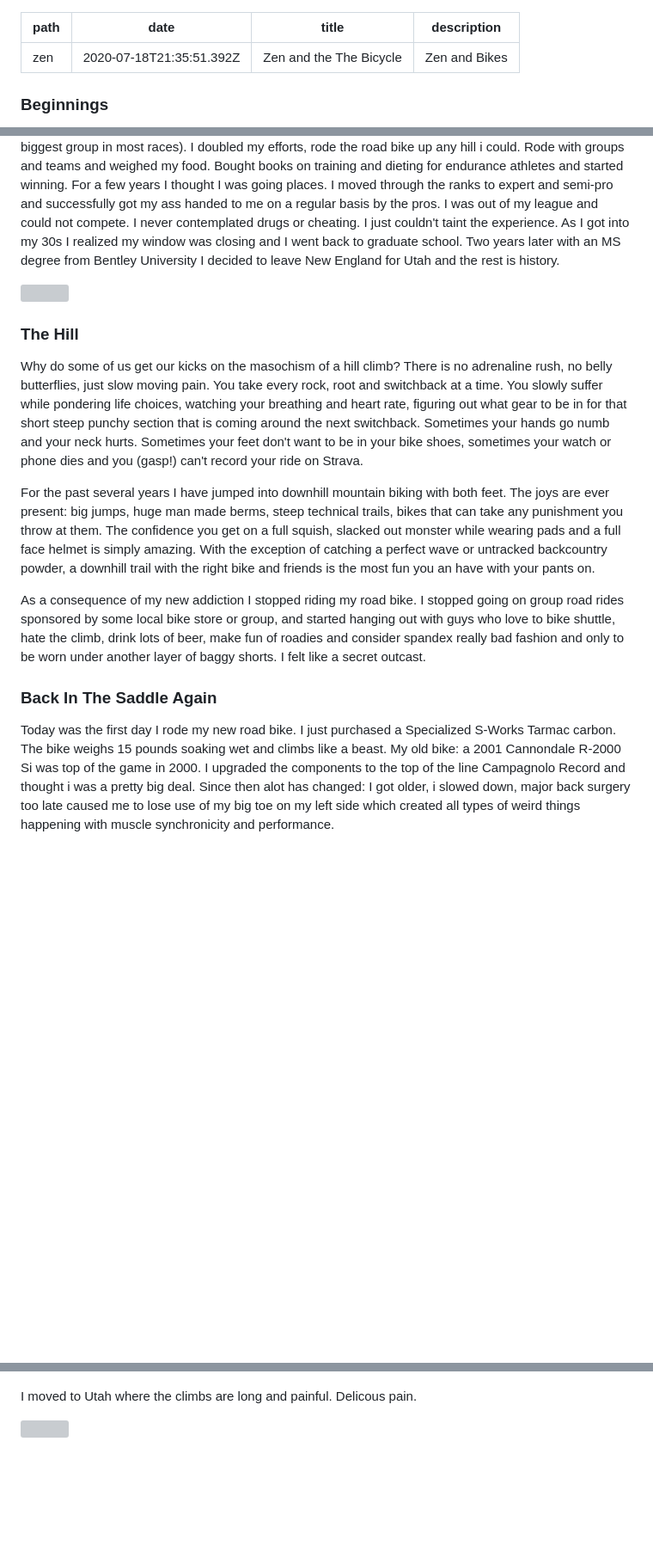
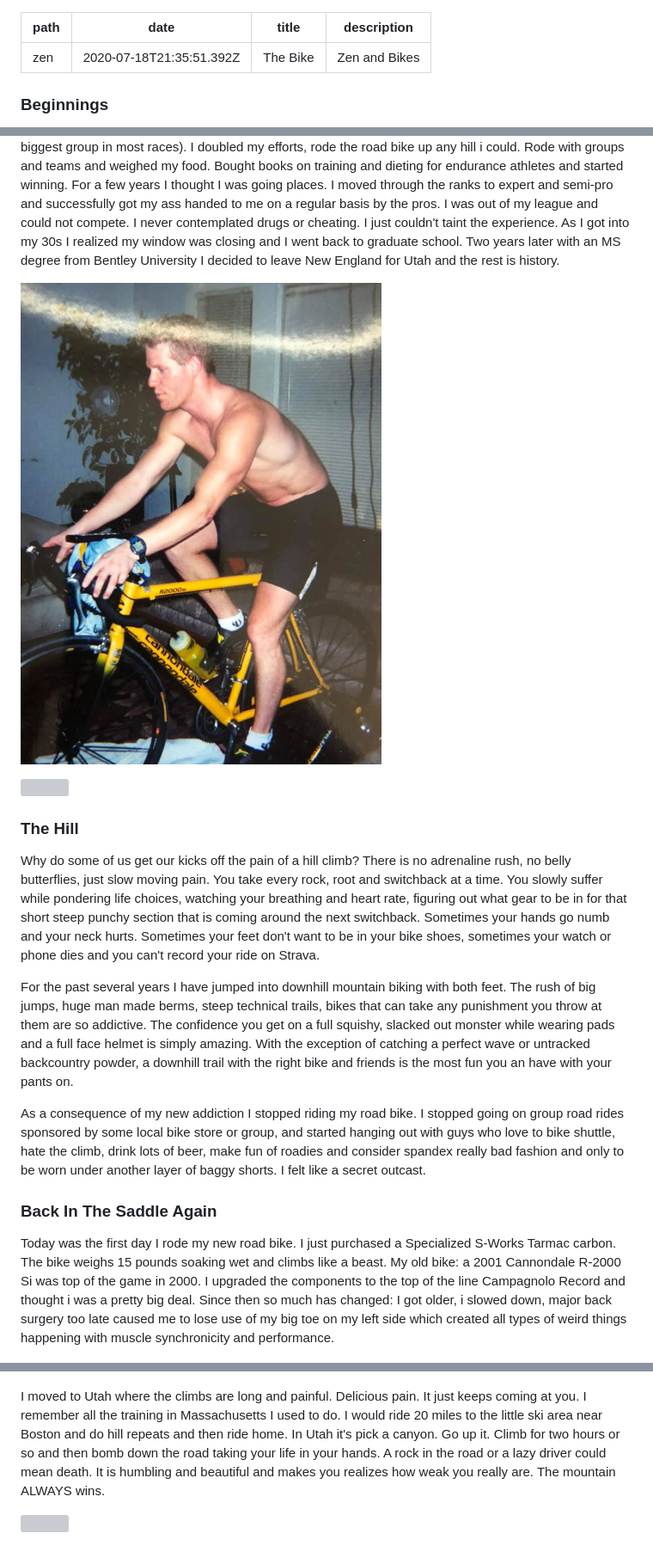
Before and after one commit to csmaller/blog, a Markdown page: content/blog/zen-and-the-art-of-the-hill-climb.md, 3 parts joined by grey strips. Shown: that part at 86% size. Drawn GitHub-style; pictures changed too: content/assets/bike_trainer.jpg (added); blank space fills up the shorter version; grey boxes are pictures that could not be loaded.

Commit message:
Update Blog “zen-and-the-art-of-the-hill-climb”

```diff
--- a/content/blog/zen-and-the-art-of-the-hill-climb.md
+++ b/content/blog/zen-and-the-art-of-the-hill-climb.md
@@ -1,7 +1,7 @@
 ---
 path: zen
 date: 2020-07-18T21:35:51.392Z
-title: Zen and the The Bicycle
+title: The Bike
 description: Zen and Bikes
 ---
 ### Beginnings
@@ -20,22 +20,24 @@ I was determined to do it again. I came back the next year and raced beginner cl
 
 Of course another lesson to learn with mountain bike racing: You probably should ride the bike before committing to a 32 mile technical race.  I had no balance or control, didn't know where my gears where and crashed like 10 times.  I finished in 3 plus hours in the middle of a huge pack (Sport Senior Men was the biggest group in most races).  I doubled my efforts, rode the road bike up any hill i could.  Rode with groups and teams and weighed my food.  Bought books on training and dieting for endurance athletes and started winning.  For a few years I thought I was going places.  I moved through the ranks to expert and semi-pro and successfully got my ass handed to me on a regular basis by the pros.  I was out of my league and could not compete.  I never contemplated drugs or cheating. I just couldn't taint the experience.  As I got into my 30s I realized my window was closing and I went back to graduate school.  Two years later with an MS degree from Bentley University I decided to leave New England for Utah and the rest is history.
 
+![trainer](../assets/bike_trainer.jpg "bike_trainer")
+
 ![](../assets/img_1978.jpg)
 
-### **The Hill**
+### The Hill
 
-Why do some of us get our kicks on the masochism of a hill climb?  There is no adrenaline rush, no belly butterflies, just slow moving pain.  You take every rock, root and switchback at a time.  You slowly suffer while pondering life choices, watching your breathing and heart rate, figuring out what gear to be in for that short steep punchy section that is coming around the next switchback.  Sometimes your hands go numb and your neck hurts.  Sometimes your feet don't want to be in your bike shoes, sometimes your watch or phone dies and you (gasp!) can't record your ride on Strava.
+Why do some of us get our kicks off the pain of a hill climb?  There is no adrenaline rush, no belly butterflies, just slow moving pain.  You take every rock, root and switchback at a time.  You slowly suffer while pondering life choices, watching your breathing and heart rate, figuring out what gear to be in for that short steep punchy section that is coming around the next switchback.  Sometimes your hands go numb and your neck hurts.  Sometimes your feet don't want to be in your bike shoes, sometimes your watch or phone dies and you can't record your ride on Strava.
 
- For the past several years I have jumped into downhill mountain biking with both feet.  The joys are ever present: big jumps, huge man made berms,  steep technical trails, bikes that can take any punishment you throw at them.  The confidence you get on a full squish, slacked out monster while wearing pads and a full face helmet is simply amazing.  With the exception of catching a perfect wave or untracked backcountry powder, a downhill trail with the right bike and friends is the most fun you an have with your pants on.
+ For the past several years I have jumped into downhill mountain biking with both feet.  The rush of big jumps, huge man made berms,  steep technical trails, bikes that can take any punishment you throw at them are so addictive.  The confidence you get on a full squishy, slacked out monster while wearing pads and a full face helmet is simply amazing.  With the exception of catching a perfect wave or untracked backcountry powder, a downhill trail with the right bike and friends is the most fun you an have with your pants on.
 
 As a consequence of my new addiction I stopped riding my road bike.  I stopped going on group road rides sponsored by some local bike store or group, and started hanging out with guys who love to bike shuttle, hate the climb, drink lots of beer, make fun of roadies and consider spandex really bad fashion and only to be worn under another layer of baggy shorts.   I felt like a secret outcast.
 
 ### Back In The Saddle Again
 
-Today was the first day I rode my new road bike.  I just purchased a Specialized S-Works Tarmac carbon.  The bike weighs 15 pounds soaking wet and climbs like a beast.  My old bike: a 2001 Cannondale R-2000 Si was top of the game in 2000. I upgraded the components to the top of the line Campagnolo Record and thought i was a pretty big deal.  Since then alot has changed: I got older, i slowed down, major back surgery too late caused me to lose use of my big toe on my left side which created all types of weird things happening with muscle synchronicity and performance.
+Today was the first day I rode my new road bike.  I just purchased a Specialized S-Works Tarmac carbon.  The bike weighs 15 pounds soaking wet and climbs like a beast.  My old bike: a 2001 Cannondale R-2000 Si was top of the game in 2000. I upgraded the components to the top of the line Campagnolo Record and thought i was a pretty big deal.  Since then so much has changed: I got older, i slowed down, major back surgery too late caused me to lose use of my big toe on my left side which created all types of weird things happening with muscle synchronicity and performance.
 
 ![](../assets/specialized.jpg)
 
- I moved to Utah where the climbs are long and painful.  Delicous pain.
+ I moved to Utah where the climbs are long and painful.  Delicious pain.   It just keeps coming at you.  I remember all the training in Massachusetts I used to do.  I would ride 20 miles to the little ski area near Boston and do hill repeats and then ride home.  In Utah it's pick a canyon. Go up it. Climb for two hours or so and then bomb down the road taking your life in your hands.  A rock in the road or a lazy driver could mean death.  It is humbling and beautiful and makes you realizes how weak you really are.  The mountain ALWAYS wins.
 
 ![](../assets/img_2649.jpg)
```
